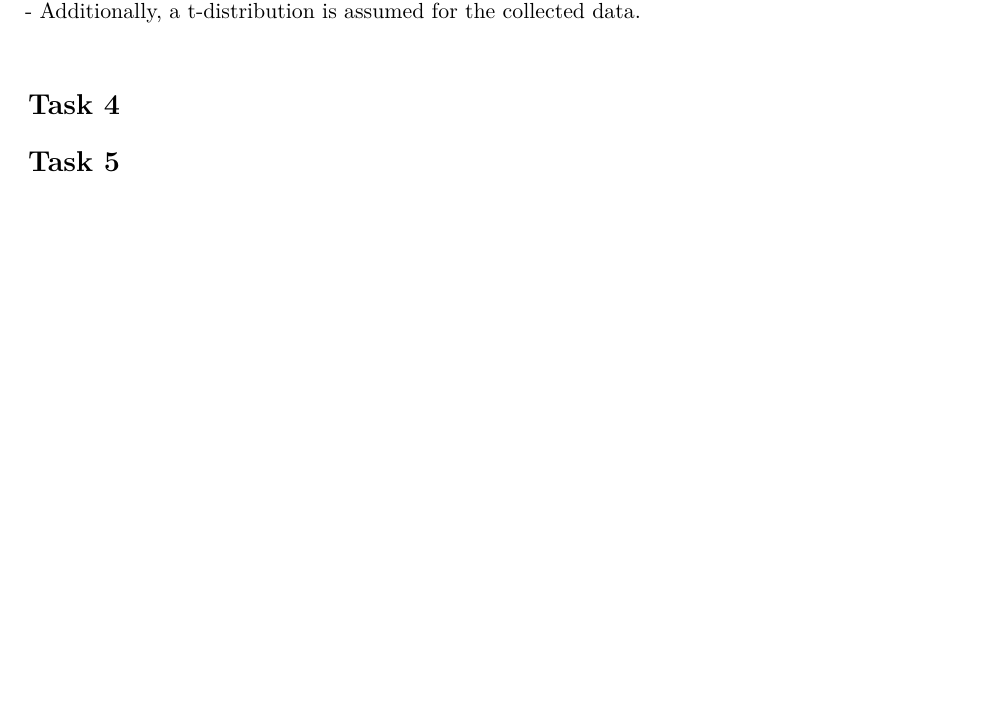
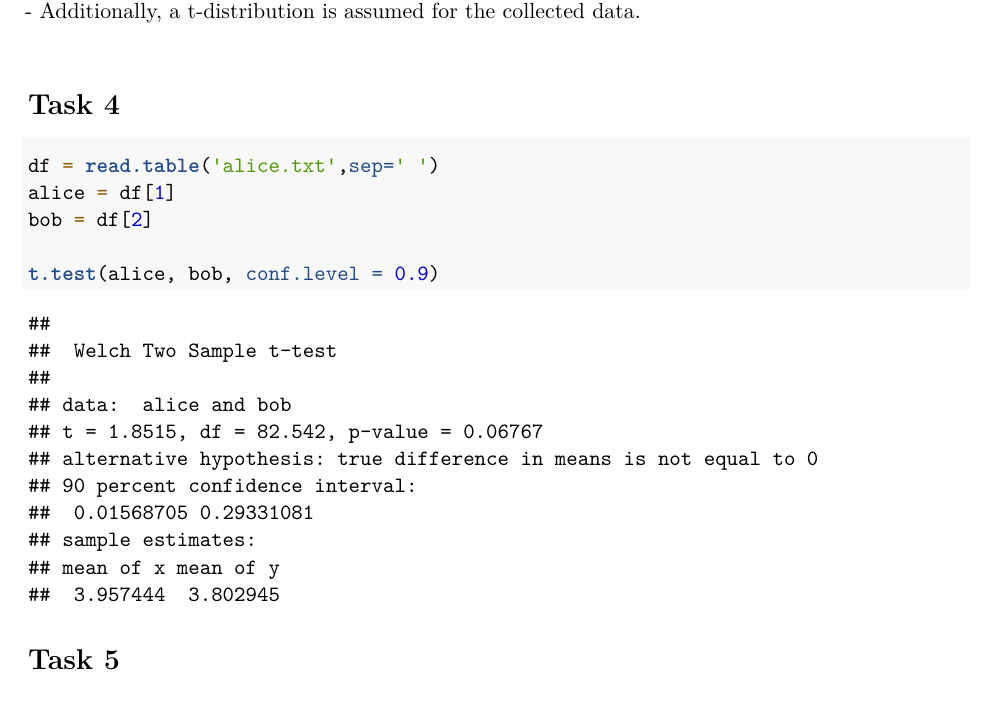
Before and after one commit to Grampachampa/stat_assignments, an R Markdown document (Assignment 2/Assignment_2_g35.Rmd): part of page 3 of 3, cut so that both start at the same text. Rendered offline with R 4.5, knitr and Pandoc, then LaTeX, with nearby package versions.

Commit message:
start on a2t5

````diff
--- a/Assignment 2/Assignment_2_g35.Rmd
+++ b/Assignment 2/Assignment_2_g35.Rmd
@@ -111,4 +111,16 @@ Since $0.195 > -2.093$ and $0.195 < 2.093$, we fail to reject $H_0$. There is no
 
 # Task 4
 
+```{r}
+df = read.table('alice.txt',sep=' ')
+alice = df[1]
+bob = df[2]
+
+t.test(alice, bob, conf.level = 0.9)
+
+
+```
+
+
+
 # Task 5
````
